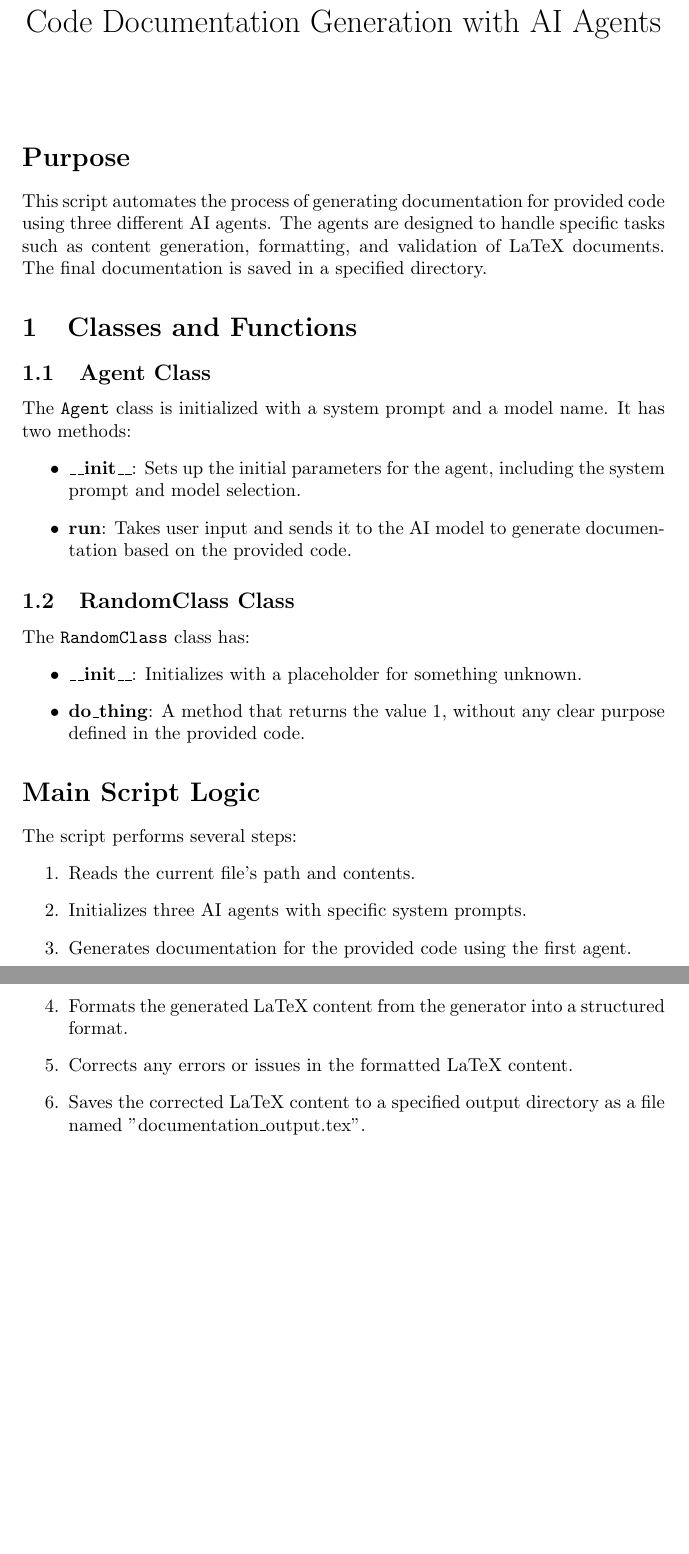
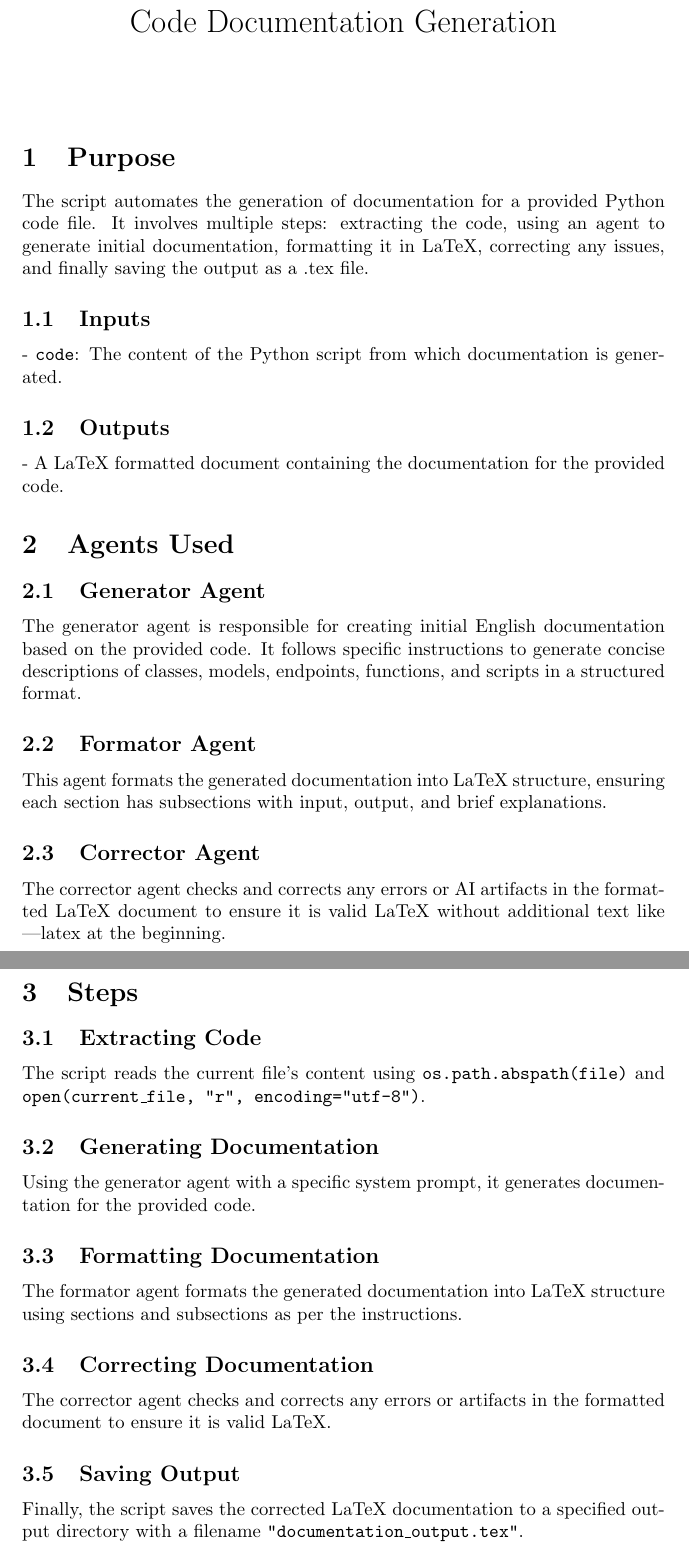
Before and after one commit to JakubG708/Documentation-AI-agent, a LaTeX document (output/documentation_output.tex): two parts of pages 1 and 2 of 2, joined at a grey line, cut so that both start at the same text, the shorter picture padded with empty space. Compiled offline with pdfLaTeX.

```diff
--- a/output/documentation_output.tex
+++ b/output/documentation_output.tex
@@ -4,39 +4,44 @@
 
 \begin{document}
 
-\title{Code Documentation Generation with AI Agents}
+\title{Code Documentation Generation}
 \author{}
 \date{}
 \maketitle
 
-\section*{Purpose}
-This script automates the process of generating documentation for provided code using three different AI agents. The agents are designed to handle specific tasks such as content generation, formatting, and validation of LaTeX documents. The final documentation is saved in a specified directory.
+\section{Purpose}
+The script automates the generation of documentation for a provided Python code file. It involves multiple steps: extracting the code, using an agent to generate initial documentation, formatting it in LaTeX, correcting any issues, and finally saving the output as a .tex file.
 
-\section{Classes and Functions}
+\subsection{Inputs}
+- \texttt{code}: The content of the Python script from which documentation is generated.
 
-\subsection{Agent Class}
-The \texttt{Agent} class is initialized with a system prompt and a model name. It has two methods:
-\begin{itemize}
-    \item \textbf{\_\_init\_\_}: Sets up the initial parameters for the agent, including the system prompt and model selection.
-    \item \textbf{run}: Takes user input and sends it to the AI model to generate documentation based on the provided code.
-\end{itemize}
+\subsection{Outputs}
+- A LaTeX formatted document containing the documentation for the provided code.
 
-\subsection{RandomClass Class}
-The \texttt{RandomClass} class has:
-\begin{itemize}
-    \item \textbf{\_\_init\_\_}: Initializes with a placeholder for something unknown.
-    \item \textbf{do\_thing}: A method that returns the value 1, without any clear purpose defined in the provided code.
-\end{itemize}
+\section{Agents Used}
+\subsection{Generator Agent}
+The generator agent is responsible for creating initial English documentation based on the provided code. It follows specific instructions to generate concise descriptions of classes, models, endpoints, functions, and scripts in a structured format.
 
-\section*{Main Script Logic}
-The script performs several steps:
-\begin{enumerate}
-    \item Reads the current file's path and contents.
-    \item Initializes three AI agents with specific system prompts.
-    \item Generates documentation for the provided code using the first agent.
-    \item Formats the generated LaTeX content from the generator into a structured format.
-    \item Corrects any errors or issues in the formatted LaTeX content.
-    \item Saves the corrected LaTeX content to a specified output directory as a file named "documentation\_output.tex".
-\end{enumerate}
+\subsection{Formator Agent}
+This agent formats the generated documentation into LaTeX structure, ensuring each section has subsections with input, output, and brief explanations.
+
+\subsection{Corrector Agent}
+The corrector agent checks and corrects any errors or AI artifacts in the formatted LaTeX document to ensure it is valid LaTeX without additional text like ---latex at the beginning.
+
+\section{Steps}
+\subsection{Extracting Code}
+The script reads the current file's content using \texttt{os.path.abspath(file)} and \texttt{open(current\_file, "r", encoding="utf-8")}.
+
+\subsection{Generating Documentation}
+Using the generator agent with a specific system prompt, it generates documentation for the provided code.
+
+\subsection{Formatting Documentation}
+The formator agent formats the generated documentation into LaTeX structure using sections and subsections as per the instructions.
+
+\subsection{Correcting Documentation}
+The corrector agent checks and corrects any errors or artifacts in the formatted document to ensure it is valid LaTeX.
+
+\subsection{Saving Output}
+Finally, the script saves the corrected LaTeX documentation to a specified output directory with a filename \texttt{"documentation\_output.tex"}.
 
 \end{document}
```
Also changed, not shown: output/documentation_output.pdf, 8 other files.
